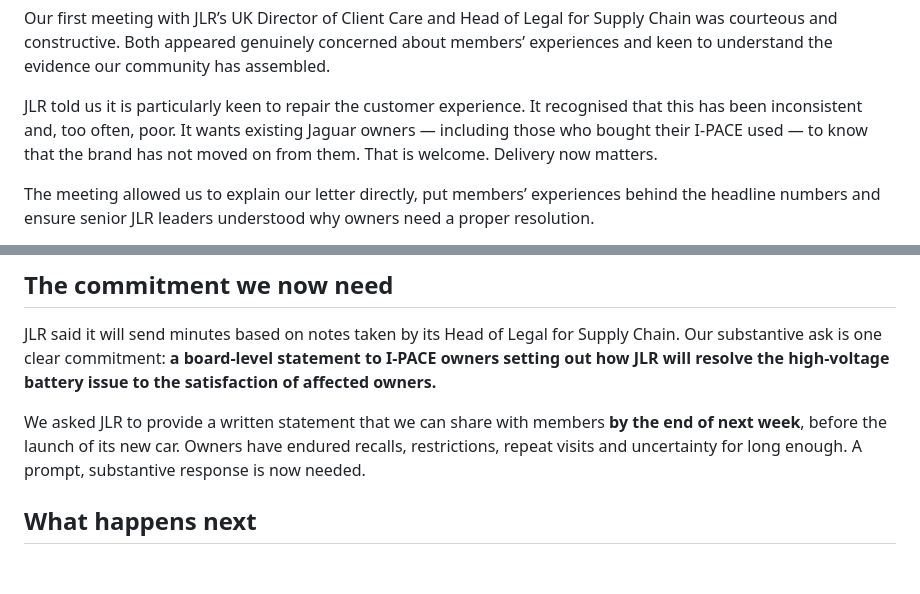
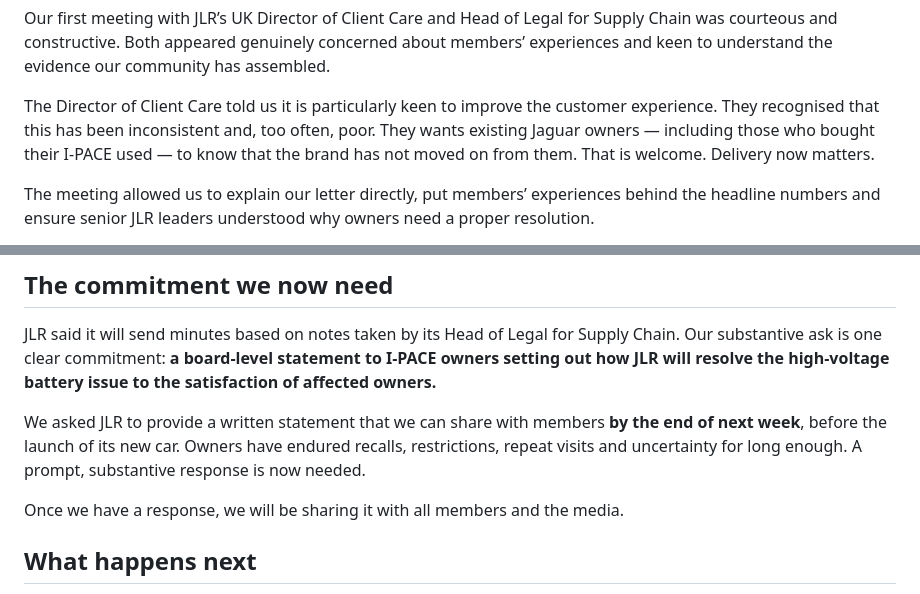
Before and after one commit to dgem/ipace-owners, a Markdown page: src/updates/after-our-first-jlr-meeting.md, 2 parts joined by grey strips. GitHub-like rendering; blank space fills up the shorter version.

Commit message:
tweak content

```diff
--- a/src/updates/after-our-first-jlr-meeting.md
+++ b/src/updates/after-our-first-jlr-meeting.md
@@ -12,10 +12,10 @@ heroImageAlt: "An I-PACE-style electric car in the left-hand lane approaching a
 
 <p class="lead">Our first meeting with JLR’s UK Director of Client Care and Head of Legal for Supply Chain was courteous and constructive. Both appeared genuinely concerned about members’ experiences and keen to understand the evidence our community has assembled.</p>
 
-JLR told us it is particularly keen to repair the customer experience. It recognised that this has
-been inconsistent and, too often, poor. It wants existing Jaguar owners — including those who bought
-their I-PACE used — to know that the brand has not moved on from them. That is welcome. Delivery now
-matters.
+The Director of Client Care told us it is particularly keen to improve the customer experience.
+They recognised that this has been inconsistent and, too often, poor. They wants existing Jaguar owners —
+including those who bought their I-PACE used — to know that the brand has not moved on from them.
+That is welcome. Delivery now matters.
 
 The meeting allowed us to explain our letter directly, put members’ experiences behind the headline
 numbers and ensure senior JLR leaders understood why owners need a proper resolution.
@@ -70,6 +70,8 @@ We asked JLR to provide a written statement that we can share with members **by
 week**, before the launch of its new car. Owners have endured recalls, restrictions, repeat visits
 and uncertainty for long enough. A prompt, substantive response is now needed.
 
+Once we have a response, we will be sharing it with all members and the media.
+
 ## What happens next
 
 We want this introduction to become a productive relationship and lead quickly to the fair,
```
